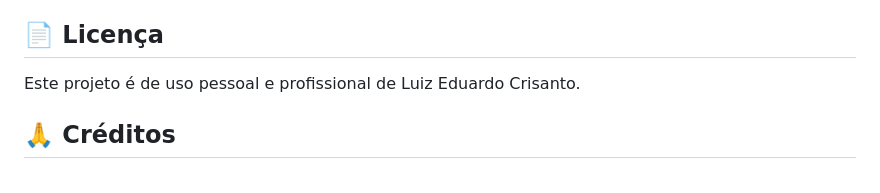
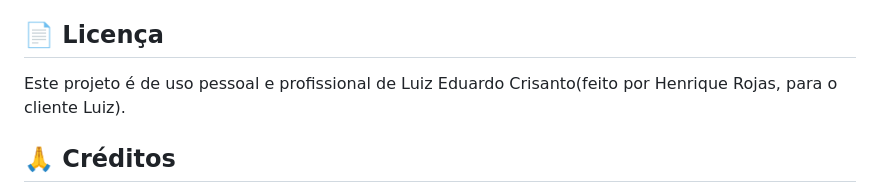
Before and after one commit to Rojasspeedcuber/siteIHC, a Markdown page: README.md, the part around the change. Rendered like a GitHub page.

```diff
--- a/README.md
+++ b/README.md
@@ -167,7 +167,7 @@ O site é totalmente responsivo e otimizado para:
 
 ## 📄 Licença
 
-Este projeto é de uso pessoal e profissional de Luiz Eduardo Crisanto.
+Este projeto é de uso pessoal e profissional de Luiz Eduardo Crisanto(feito por Henrique Rojas, para o cliente Luiz).
 
 ## 🙏 Créditos
 
```
